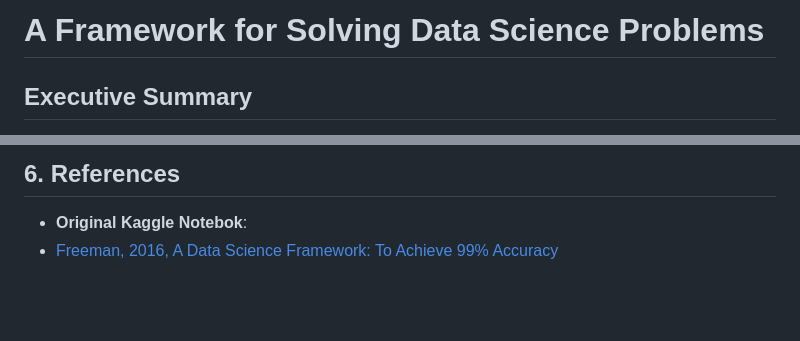
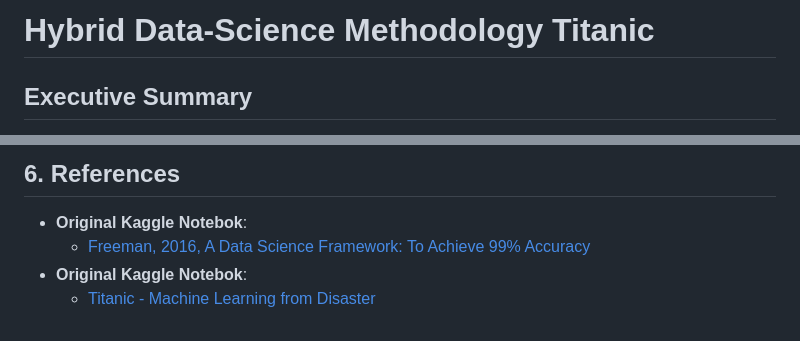
Before and after one commit to rexcoleman/Hybrid-Data-Science-Methodology-Titanic, a Markdown page: README.md, 2 parts joined by grey strips. GitHub-like rendering; blank space fills up the shorter version.

```diff
--- a/README.md
+++ b/README.md
@@ -1,4 +1,4 @@
-# A Framework for Solving Data Science Problems
+# Hybrid Data-Science Methodology Titanic
 
 ## Executive Summary
 
@@ -242,4 +242,6 @@ We can potentially improve model variance with:
 ## 6. References
 
 - **Original Kaggle Notebok**:
- - [Freeman, 2016, A Data Science Framework: To Achieve 99% Accuracy](https://www.kaggle.com/code/ldfreeman3/a-data-science-framework-to-achieve-99-accuracy)
+    - [Freeman, 2016, A Data Science Framework: To Achieve 99% Accuracy](https://www.kaggle.com/code/ldfreeman3/a-data-science-framework-to-achieve-99-accuracy)
+- **Original Kaggle Notebok**:
+    - [Titanic - Machine Learning from Disaster](https://www.kaggle.com/competitions/titanic/data)
```
